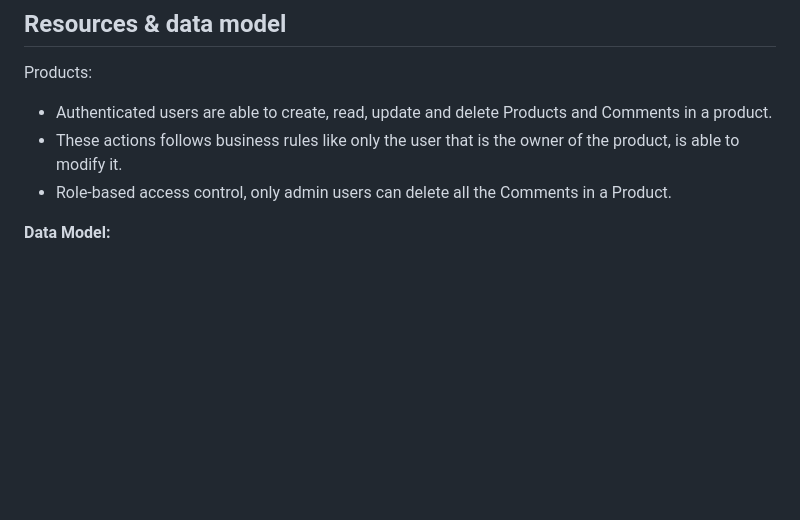
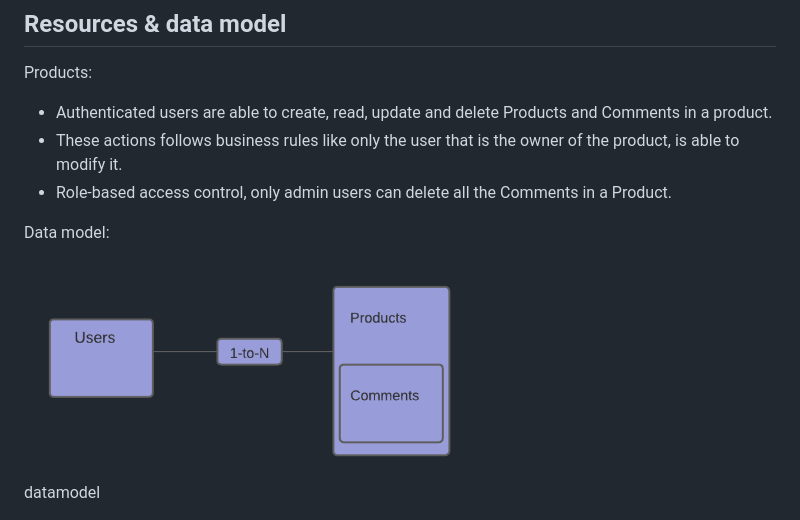
Before and after one commit to NietoCurcio/SellerFinder-REST-API, a Markdown page: README.md, the part around the change printed below. Rendered like a GitHub page; pictures changed too: .github/datamodel.png (added); blank space fills up the shorter version.

```diff
--- a/README.md
+++ b/README.md
@@ -20,7 +20,11 @@ Products:
 - These actions follows business rules like only the user that is the owner of the product, is able to modify it.
 - Role-based access control, only admin users can delete all the Comments in a Product.
 
-**Data Model:**
+Data model:
+
+<img src=".github/datamodel.png" alt="SellerFinder Google OAuth Authentication" width="60%">
+
+datamodel
 
 <img src=".github/googleoauth.png" alt="SellerFinder Google OAuth Authentication" width="60%">
 
```
Also changed, not shown: other parts of README.md (+1 -1 lines), 8 other files.
